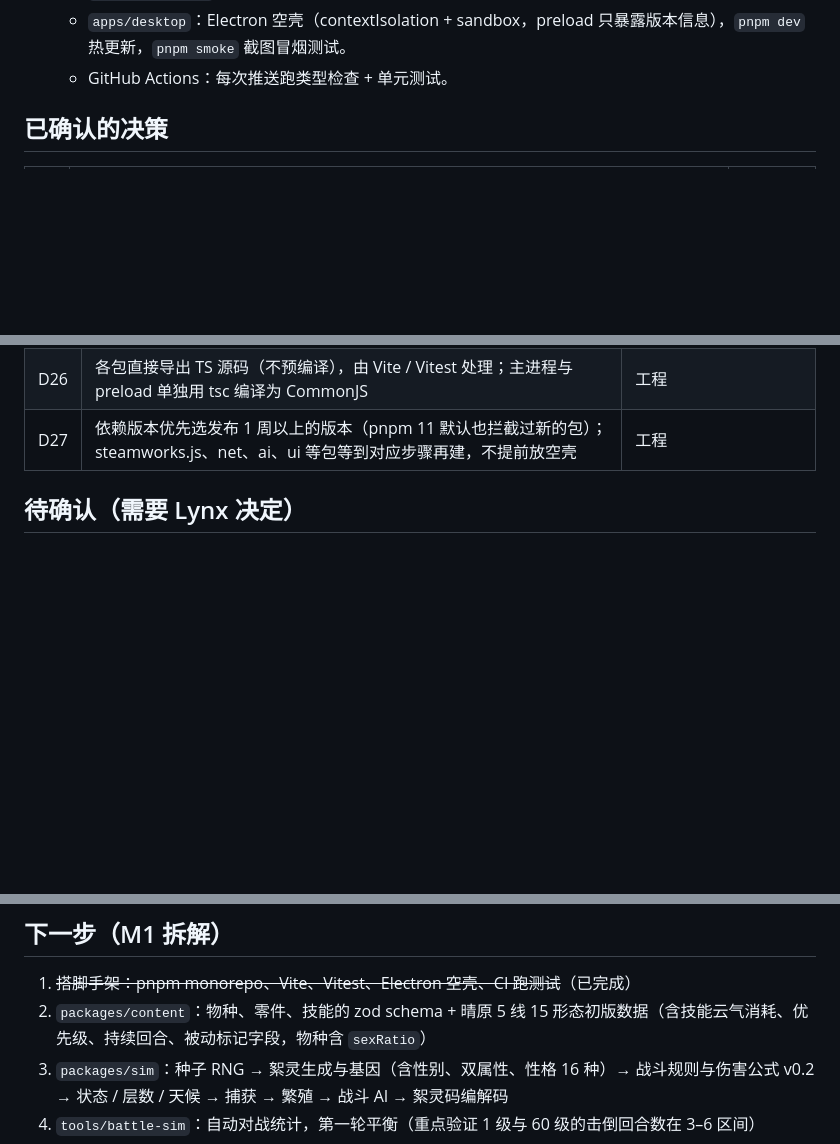
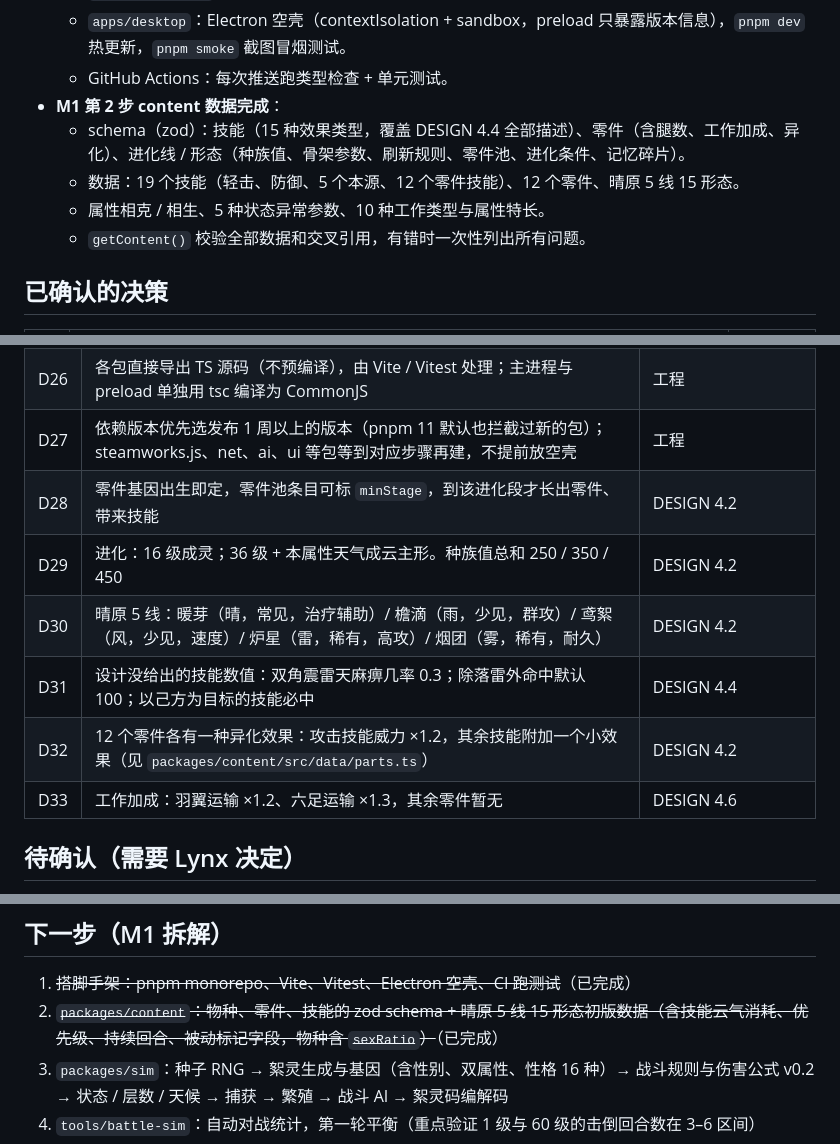
Before and after one commit to mehaifeng/Cloudsea_Spirit_Gathering, a Markdown page: HANDOFF.md, 3 parts joined by grey strips. Drawn GitHub-style; blank space fills up the shorter version.

Commit message:
docs: 记录 M1 第 2 步的细节决定（D28–D33）与新术语
Co-Authored-By: Claude Opus 5.5 <noreply@anthropic.com>

```diff
--- a/HANDOFF.md
+++ b/HANDOFF.md
@@ -16,6 +16,11 @@
   - `packages/render`：占位场景（低多边形浮岛 + 五色晶石），仅用于验证整条链路。
   - `apps/desktop`：Electron 空壳（contextIsolation + sandbox，preload 只暴露版本信息），`pnpm dev` 热更新，`pnpm smoke` 截图冒烟测试。
   - GitHub Actions：每次推送跑类型检查 + 单元测试。
+- **M1 第 2 步 content 数据完成**：
+  - schema（zod）：技能（15 种效果类型，覆盖 DESIGN 4.4 全部描述）、零件（含腿数、工作加成、异化）、进化线 / 形态（种族值、骨架参数、刷新规则、零件池、进化条件、记忆碎片）。
+  - 数据：19 个技能（轻击、防御、5 个本源、12 个零件技能）、12 个零件、晴原 5 线 15 形态。
+  - 属性相克 / 相生、5 种状态异常参数、10 种工作类型与属性特长。
+  - `getContent()` 校验全部数据和交叉引用，有错时一次性列出所有问题。
 
 ## 已确认的决策
 | # | 决策 | 日期 |
@@ -68,6 +73,12 @@
 | D25 | sim 的 RNG 选 mulberry32（单个 uint32 状态，易存档、易同步）；算法上线后不得更改，测试固定了参考序列 | CLAUDE 铁律 2 |
 | D26 | 各包直接导出 TS 源码（不预编译），由 Vite / Vitest 处理；主进程与 preload 单独用 tsc 编译为 CommonJS | 工程 |
 | D27 | 依赖版本优先选发布 1 周以上的版本（pnpm 11 默认也拦截过新的包）；steamworks.js、net、ai、ui 等包等到对应步骤再建，不提前放空壳 | 工程 |
+| D28 | 零件基因出生即定，零件池条目可标 `minStage`，到该进化段才长出零件、带来技能 | DESIGN 4.2 |
+| D29 | 进化：16 级成灵；36 级 + 本属性天气成云主形。种族值总和 250 / 350 / 450 | DESIGN 4.2 |
+| D30 | 晴原 5 线：暖芽（晴，常见，治疗辅助）/ 檐滴（雨，少见，群攻）/ 鸢絮（风，少见，速度）/ 炉星（雷，稀有，高攻）/ 烟团（雾，稀有，耐久） | DESIGN 4.2 |
+| D31 | 设计没给出的技能数值：双角震雷天麻痹几率 0.3；除落雷外命中默认 100；以己方为目标的技能必中 | DESIGN 4.4 |
+| D32 | 12 个零件各有一种异化效果：攻击技能威力 ×1.2，其余技能附加一个小效果（见 `packages/content/src/data/parts.ts`） | DESIGN 4.2 |
+| D33 | 工作加成：羽翼运输 ×1.2、六足运输 ×1.3，其余零件暂无 | DESIGN 4.6 |
 
 ## 待确认（需要 Lynx 决定）
 1. 定价区间（¥68–98 待定）。
@@ -79,7 +90,7 @@
 
 ## 下一步（M1 拆解）
 1. ~~搭脚手架：pnpm monorepo、Vite、Vitest、Electron 空壳、CI 跑测试~~（已完成）
-2. `packages/content`：物种、零件、技能的 zod schema + 晴原 5 线 15 形态初版数据（含技能云气消耗、优先级、持续回合、被动标记字段，物种含 `sexRatio`）
+2. ~~`packages/content`：物种、零件、技能的 zod schema + 晴原 5 线 15 形态初版数据（含技能云气消耗、优先级、持续回合、被动标记字段，物种含 `sexRatio`）~~（已完成）
 3. `packages/sim`：种子 RNG → 絮灵生成与基因（含性别、双属性、性格 16 种）→ 战斗规则与伤害公式 v0.2 → 状态 / 层数 / 天候 → 捕获 → 繁殖 → 战斗 AI → 絮灵码编解码
 4. `tools/battle-sim`：自动对战统计，第一轮平衡（重点验证 1 级与 60 级的击倒回合数在 3–6 区间）
 5. `packages/render`：从原型迁移岛屿生成、Rig、絮灵与角色建模（升级到现代 Three.js API）
```
Also changed, not shown: CLAUDE.md (+4 -0 lines), DESIGN.md (+2 -0 lines).
